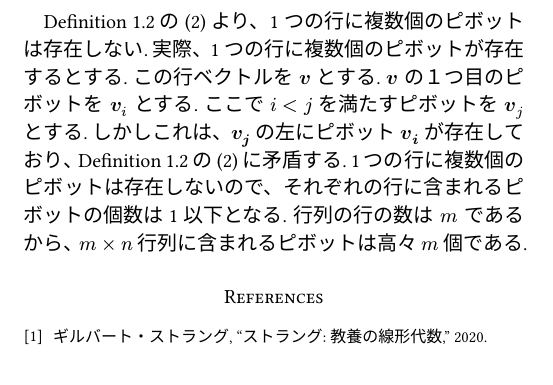
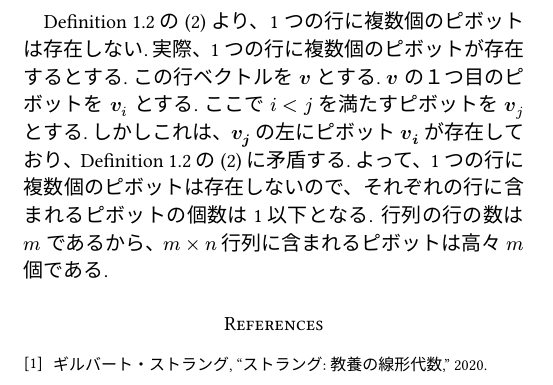
Before and after one commit to rytst/strang, a Typst document (charged-ieee/main.typ): part of page 2 of 2, cut so that both start at the same text. The pictures show the PDF file charged-ieee/main.pdf that the author committed with the source.

Commit message:
in progress

```diff
--- a/charged-ieee/main.typ
+++ b/charged-ieee/main.typ
@@ -148,4 +148,4 @@ Definition 1.2 の (3) より、1つの列に複数個のピボットは存在
 
 真: (理由)
 
-Definition 1.2 の (2) より、1つの行に複数個のピボットは存在しない. 実際、1つの行に複数個のピボットが存在するとする. この行ベクトルを $bold(v)$ とする. $bold(v)$ の１つ目のピボットを $bold(v)_i$ とする. ここで $i < j$ を満たすピボットを $bold(v)_j$ とする. しかしこれは、$bold(v_j)$ の左にピボット $bold(v_i)$ が存在しており、Definition 1.2 の (2) に矛盾する. 1つの行に複数個のピボットは存在しないので、それぞれの行に含まれるピボットの個数は1以下となる. 行列の行の数は $m$ であるから、$m times n$ 行列に含まれるピボットは高々 $m$ 個である.
+Definition 1.2 の (2) より、1つの行に複数個のピボットは存在しない. 実際、1つの行に複数個のピボットが存在するとする. この行ベクトルを $bold(v)$ とする. $bold(v)$ の１つ目のピボットを $bold(v)_i$ とする. ここで $i < j$ を満たすピボットを $bold(v)_j$ とする. しかしこれは、$bold(v_j)$ の左にピボット $bold(v_i)$ が存在しており、Definition 1.2 の (2) に矛盾する. よって、1つの行に複数個のピボットは存在しないので、それぞれの行に含まれるピボットの個数は1以下となる. 行列の行の数は $m$ であるから、$m times n$ 行列に含まれるピボットは高々 $m$ 個である.
```
Also changed, not shown: charged-ieee/main.pdf.
